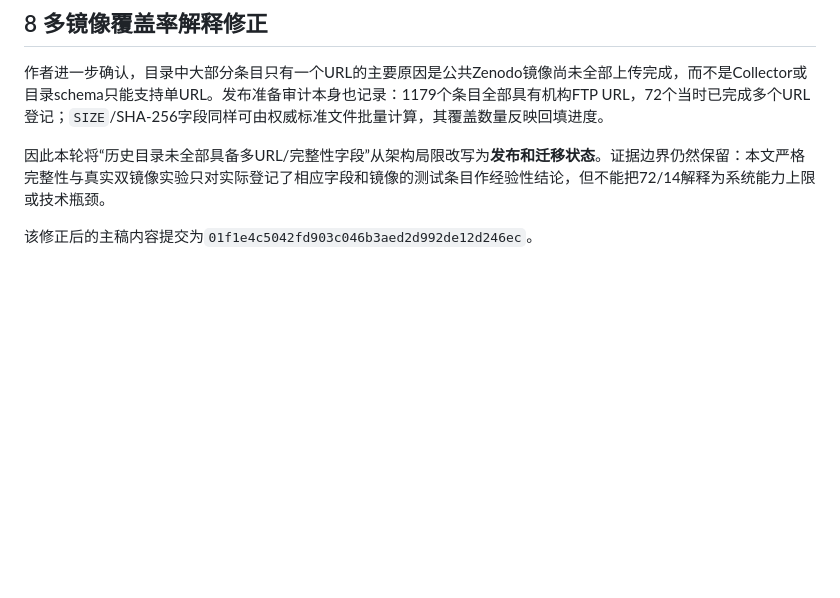
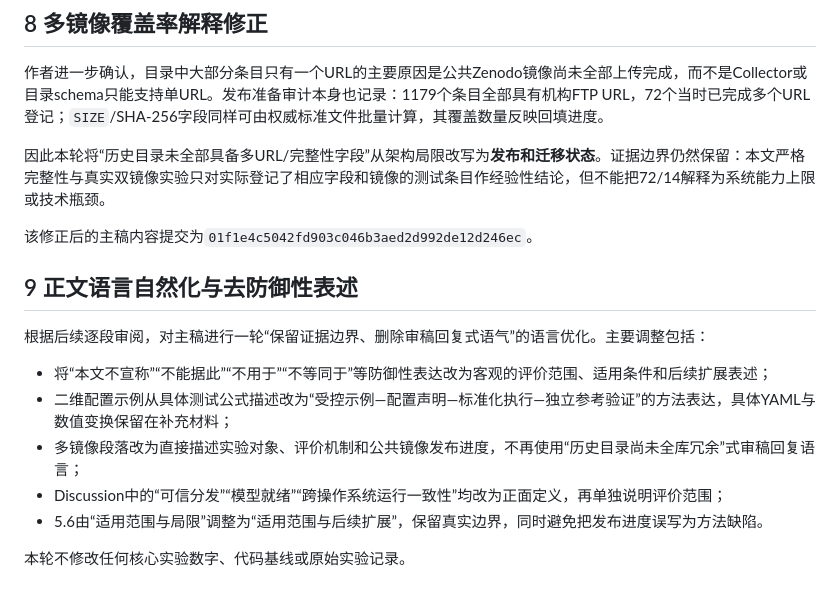
Before and after one commit to jhOo1/GriddingMachine_Reaserach, a Markdown page: 论文/仓库复审_论文修改说明_2026-08-30.md, the part around the change. Drawn GitHub-style; blank space fills up the shorter version.

```diff
--- a/论文/仓库复审_论文修改说明_2026-08-30.md
+++ b/论文/仓库复审_论文修改说明_2026-08-30.md
@@ -224,3 +224,16 @@ OISST、ELEV/LAI、24次FTP—Zenodo、8784小时和60 s首步的原始数值均
 因此本轮将“历史目录未全部具备多URL/完整性字段”从架构局限改写为**发布和迁移状态**。证据边界仍然保留：本文严格完整性与真实双镜像实验只对实际登记了相应字段和镜像的测试条目作经验性结论，但不能把72/14解释为系统能力上限或技术瓶颈。
 
 该修正后的主稿内容提交为`01f1e4c5042fd903c046b3aed2d992de12d246ec`。
+
+
+## 9 正文语言自然化与去防御性表述
+
+根据后续逐段审阅，对主稿进行一轮“保留证据边界、删除审稿回复式语气”的语言优化。主要调整包括：
+
+- 将“本文不宣称”“不能据此”“不用于”“不等同于”等防御性表达改为客观的评价范围、适用条件和后续扩展表述；
+- 二维配置示例从具体测试公式描述改为“受控示例—配置声明—标准化执行—独立参考验证”的方法表达，具体YAML与数值变换保留在补充材料；
+- 多镜像段落改为直接描述实验对象、评价机制和公共镜像发布进度，不再使用“历史目录尚未全库冗余”式审稿回复语言；
+- Discussion中的“可信分发”“模型就绪”“跨操作系统运行一致性”均改为正面定义，再单独说明评价范围；
+- 5.6由“适用范围与局限”调整为“适用范围与后续扩展”，保留真实边界，同时避免把发布进度误写为方法缺陷。
+
+本轮不修改任何核心实验数字、代码基线或原始实验记录。
```
Also changed, not shown: 论文/GriddingMachine论文初稿_v0.3.md (+20 -18 lines), 论文/GriddingMachine论文补充材料.md (+5 -5 lines).
